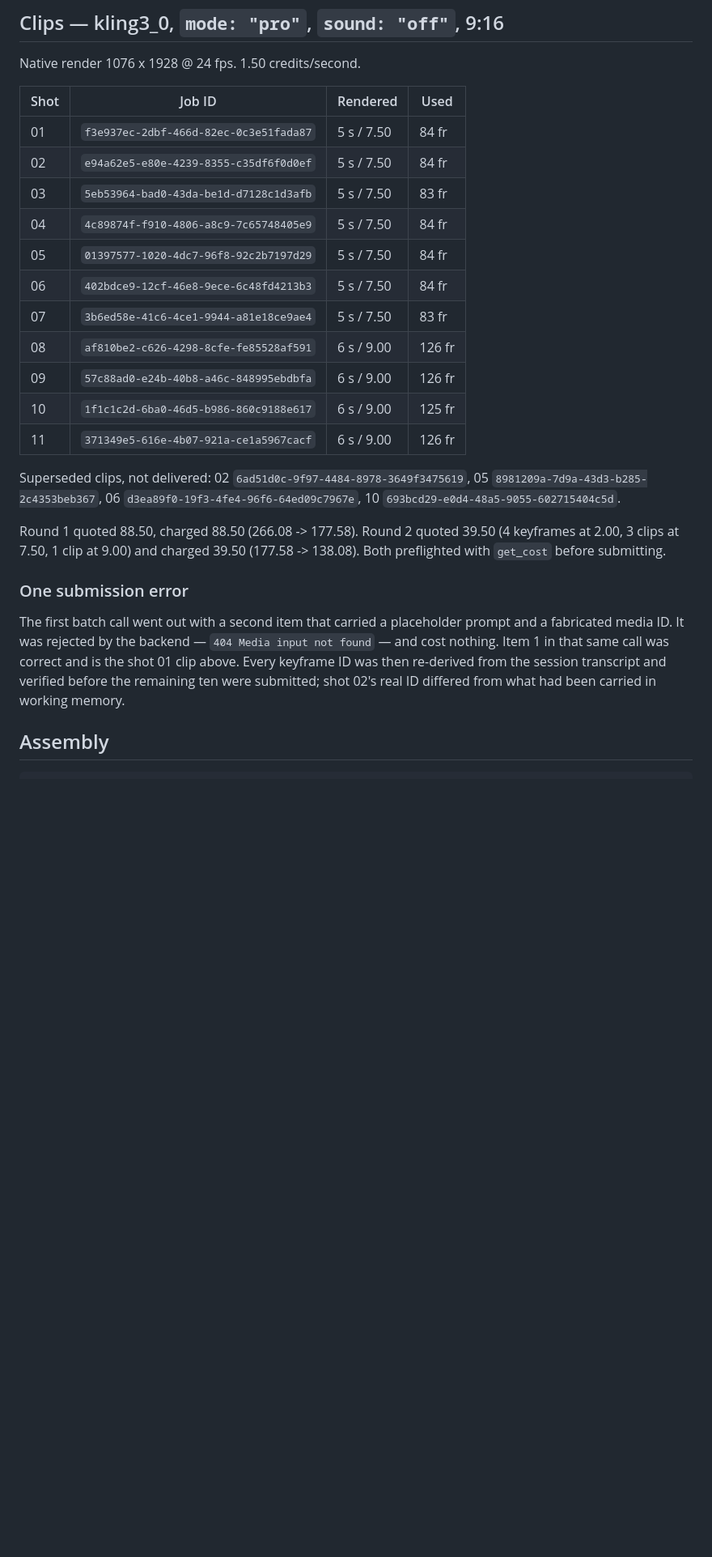
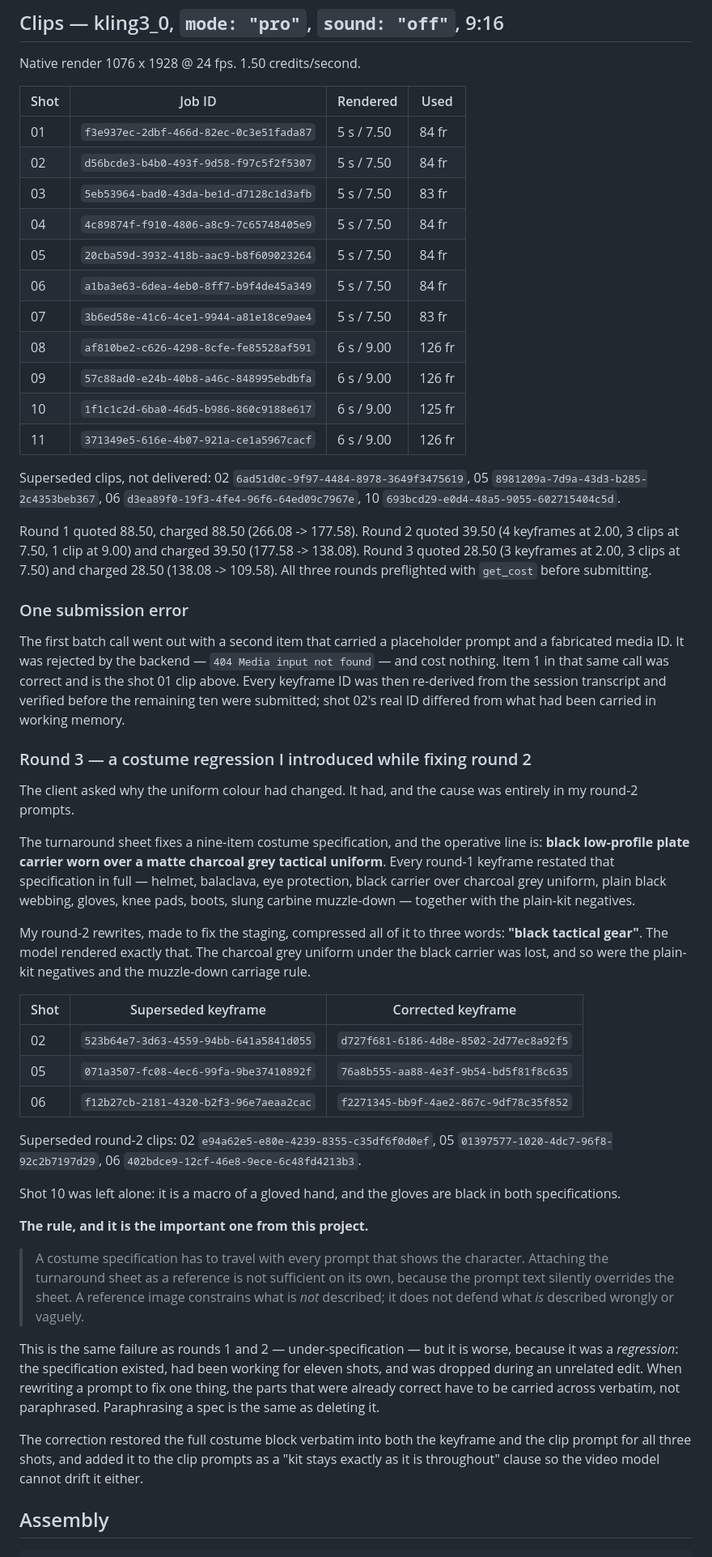
Before and after one commit to Finaltoucch/Final, a Markdown page: alexator-tactical-raid/02_ASSETS_AND_VERIFICATION.md, the part around one of its changes. Shown at 81% size. GitHub-like rendering; blank space fills up the shorter version.

Commit message:
RAID — restore the costume spec lost in round 2 (shots 02, 05, 06)
The client asked why the uniform colour had changed. It had, and I
caused it.

The turnaround sheet specifies a black plate carrier worn over a matte
charcoal grey tactical uniform. Every round-1 keyframe restated that
nine-item spec in full. My round-2 rewrites, made to fix staging,
compressed it to "black tactical gear" — so the model rendered
everything black, and the plain-kit negatives and muzzle-down carriage
rule went with it.

Shots 02, 05 and 06 regenerated with the costume block restored
verbatim, staging unchanged. Shot 10 left alone: it is a macro of a
gloved hand and the gloves are black in both specs.

The rule, recorded because it is the one that matters from this project:
a costume specification has to travel with every prompt that shows the
character. Attaching the reference sheet is not sufficient — the prompt
text silently overrides it. A reference image constrains what is not
described; it does not defend what is described vaguely. When rewriting
a prompt to fix one thing, carry the correct parts across verbatim.
Paraphrasing a spec is the same as deleting it.

Also notes that frame 419 dropped out of scene detection because shots
04 and 05 are now visually continuous — the cut is still there.

Quoted 28.50, charged 28.50.

Co-Authored-By: Claude Opus 5 <noreply@anthropic.com>
Claude-Session: https://claude.ai/code/session_012LnpNNdMigVHMv6GrG5zZx

```diff
--- a/alexator-tactical-raid/02_ASSETS_AND_VERIFICATION.md
+++ b/alexator-tactical-raid/02_ASSETS_AND_VERIFICATION.md
@@ -66,11 +66,11 @@ Native render 1076 x 1928 @ 24 fps. 1.50 credits/second.
 | Shot | Job ID | Rendered | Used |
 |---|---|---|---|
 | 01 | `f3e937ec-2dbf-466d-82ec-0c3e51fada87` | 5 s / 7.50 | 84 fr |
-| 02 | `e94a62e5-e80e-4239-8355-c35df6f0d0ef` | 5 s / 7.50 | 84 fr |
+| 02 | `d56bcde3-b4b0-493f-9d58-f97c5f2f5307` | 5 s / 7.50 | 84 fr |
 | 03 | `5eb53964-bad0-43da-be1d-d7128c1d3afb` | 5 s / 7.50 | 83 fr |
 | 04 | `4c89874f-f910-4806-a8c9-7c65748405e9` | 5 s / 7.50 | 84 fr |
-| 05 | `01397577-1020-4dc7-96f8-92c2b7197d29` | 5 s / 7.50 | 84 fr |
-| 06 | `402bdce9-12cf-46e8-9ece-6c48fd4213b3` | 5 s / 7.50 | 84 fr |
+| 05 | `20cba59d-3932-418b-aac9-b8f609023264` | 5 s / 7.50 | 84 fr |
+| 06 | `a1ba3e63-6dea-4eb0-8ff7-b9f4de45a349` | 5 s / 7.50 | 84 fr |
 | 07 | `3b6ed58e-41c6-4ce1-9944-a81e18ce9ae4` | 5 s / 7.50 | 83 fr |
 | 08 | `af810be2-c626-4298-8cfe-fe85528af591` | 6 s / 9.00 | 126 fr |
 | 09 | `57c88ad0-e24b-40b8-a46c-848995ebdbfa` | 6 s / 9.00 | 126 fr |
@@ -83,7 +83,9 @@ Superseded clips, not delivered: 02 `6ad51d0c-9f97-4484-8978-3649f3475619`,
 
 Round 1 quoted 88.50, charged 88.50 (266.08 -> 177.58).
 Round 2 quoted 39.50 (4 keyframes at 2.00, 3 clips at 7.50, 1 clip at 9.00) and
-charged 39.50 (177.58 -> 138.08). Both preflighted with `get_cost` before submitting.
+charged 39.50 (177.58 -> 138.08).
+Round 3 quoted 28.50 (3 keyframes at 2.00, 3 clips at 7.50) and charged 28.50
+(138.08 -> 109.58). All three rounds preflighted with `get_cost` before submitting.
 
 ### One submission error
 
@@ -93,6 +95,53 @@ found` — and cost nothing. Item 1 in that same call was correct and is the sho
 clip above. Every keyframe ID was then re-derived from the session transcript and
 verified before the remaining ten were submitted; shot 02's real ID differed from
 what had been carried in working memory.
+
+
+### Round 3 — a costume regression I introduced while fixing round 2
+
+The client asked why the uniform colour had changed. It had, and the cause was
+entirely in my round-2 prompts.
+
+The turnaround sheet fixes a nine-item costume specification, and the operative line
+is: **black low-profile plate carrier worn over a matte charcoal grey tactical
+uniform**. Every round-1 keyframe restated that specification in full — helmet,
+balaclava, eye protection, black carrier over charcoal grey uniform, plain black
+webbing, gloves, knee pads, boots, slung carbine muzzle-down — together with the
+plain-kit negatives.
+
+My round-2 rewrites, made to fix the staging, compressed all of it to three words:
+**"black tactical gear"**. The model rendered exactly that. The charcoal grey uniform
+under the black carrier was lost, and so were the plain-kit negatives and the
+muzzle-down carriage rule.
+
+| Shot | Superseded keyframe | Corrected keyframe |
+|---|---|---|
+| 02 | `523b64e7-3d63-4559-94bb-641a5841d055` | `d727f681-6186-4d8e-8502-2d77ec8a92f5` |
+| 05 | `071a3507-fc08-4ec6-99fa-9be37410892f` | `76a8b555-aa88-4e3f-9b54-bd5f81f8c635` |
+| 06 | `f12b27cb-2181-4320-b2f3-96e7aeaa2cac` | `f2271345-bb9f-4ae2-867c-9df78c35f852` |
+
+Superseded round-2 clips: 02 `e94a62e5-e80e-4239-8355-c35df6f0d0ef`,
+05 `01397577-1020-4dc7-96f8-92c2b7197d29`, 06 `402bdce9-12cf-46e8-9ece-6c48fd4213b3`.
+
+Shot 10 was left alone: it is a macro of a gloved hand, and the gloves are black in
+both specifications.
+
+**The rule, and it is the important one from this project.**
+
+> A costume specification has to travel with every prompt that shows the character.
+> Attaching the turnaround sheet as a reference is not sufficient on its own, because
+> the prompt text silently overrides the sheet. A reference image constrains what is
+> *not* described; it does not defend what *is* described wrongly or vaguely.
+
+This is the same failure as rounds 1 and 2 — under-specification — but it is worse,
+because it was a *regression*: the specification existed, had been working for eleven
+shots, and was dropped during an unrelated edit. When rewriting a prompt to fix one
+thing, the parts that were already correct have to be carried across verbatim, not
+paraphrased. Paraphrasing a spec is the same as deleting it.
+
+The correction restored the full costume block verbatim into both the keyframe and
+the clip prompt for all three shots, and added it to the clip prompts as a "kit stays
+exactly as it is throughout" clause so the video model cannot drift it either.
 
 ## Assembly
 
```
Also changed, not shown: other parts of alexator-tactical-raid/02_ASSETS_AND_VERIFICATION.md (+16 -8 lines).
